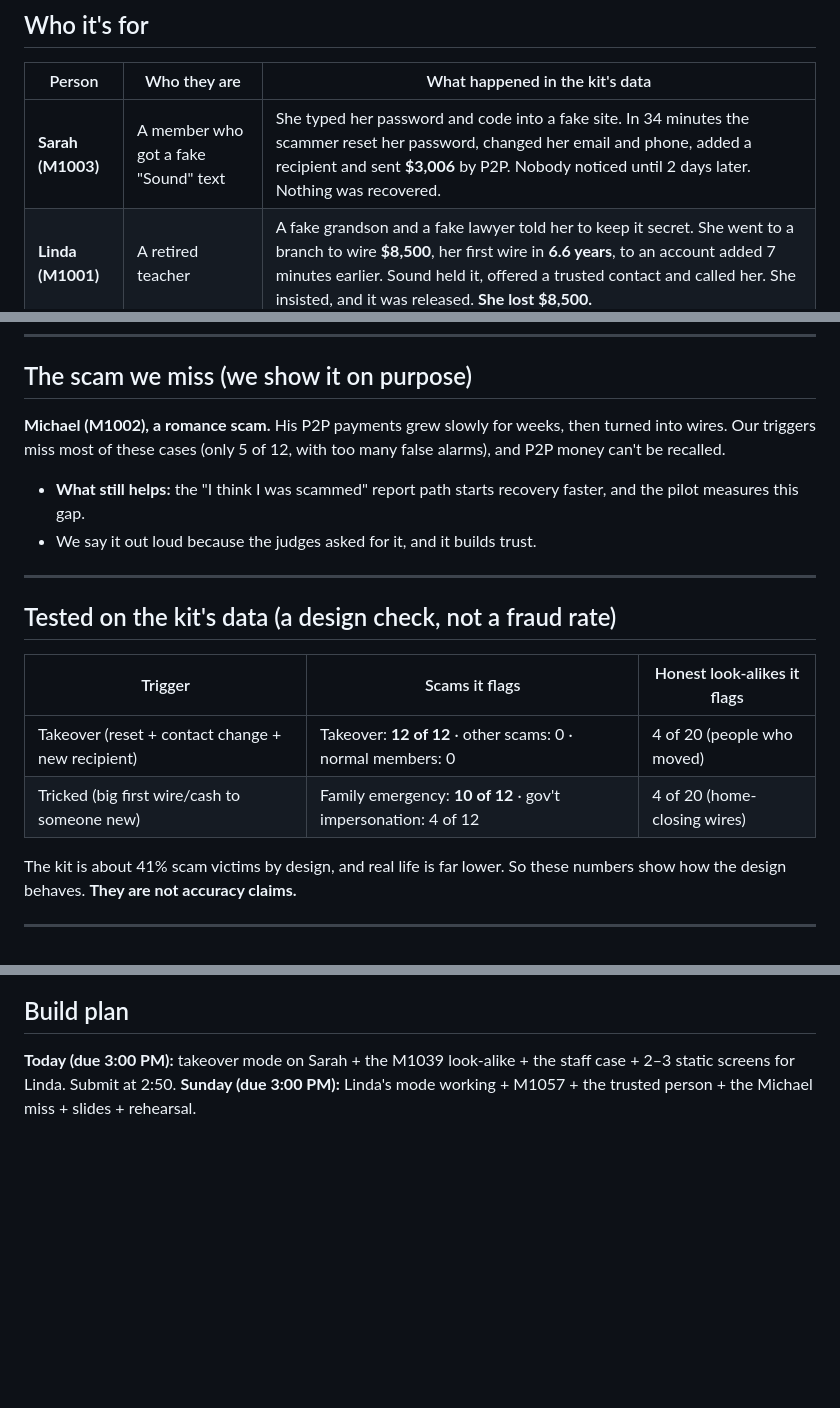
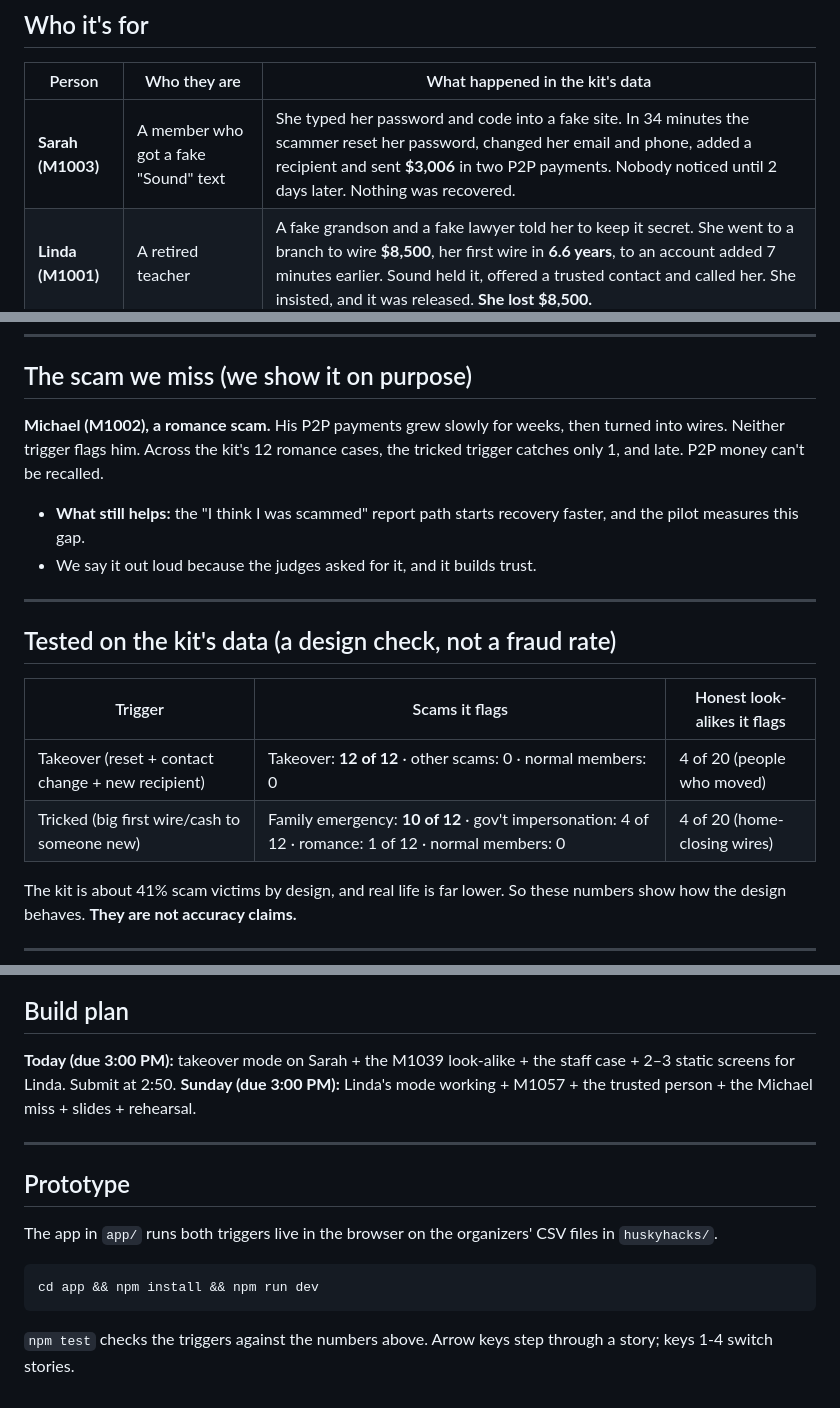
Before and after one commit to alexpicon/husky-hack, a Markdown page: README.md, 3 parts joined by grey strips. Drawn GitHub-style; blank space fills up the shorter version.

Commit message:
Align README numbers with the kit data and add run instructions

````diff
--- a/README.md
+++ b/README.md
@@ -22,7 +22,7 @@ One product, two modes.
 
 | Person | Who they are | What happened in the kit's data |
 |---|---|---|
-| **Sarah (M1003)** | A member who got a fake "Sound" text | She typed her password and code into a fake site. In 34 minutes the scammer reset her password, changed her email and phone, added a recipient and sent **$3,006** by P2P. Nobody noticed until 2 days later. Nothing was recovered. |
+| **Sarah (M1003)** | A member who got a fake "Sound" text | She typed her password and code into a fake site. In 34 minutes the scammer reset her password, changed her email and phone, added a recipient and sent **$3,006** in two P2P payments. Nobody noticed until 2 days later. Nothing was recovered. |
 | **Linda (M1001)** | A retired teacher | A fake grandson and a fake lawyer told her to keep it secret. She went to a branch to wire **$8,500**, her first wire in **6.6 years**, to an account added 7 minutes earlier. Sound held it, offered a trusted contact and called her. She insisted, and it was released. **She lost $8,500.** |
 
 Linda's story is the important one: **Sound's current tools already tried, and the secrecy beat them.** Second Look is built to work even when the member has been told not to talk.
@@ -94,7 +94,7 @@ What she tapped (only if she chooses to share it), the facts, a short script for
 
 ## The scam we miss (we show it on purpose)
 
-**Michael (M1002), a romance scam.** His P2P payments grew slowly for weeks, then turned into wires. Our triggers miss most of these cases (only 5 of 12, with too many false alarms), and P2P money can't be recalled.
+**Michael (M1002), a romance scam.** His P2P payments grew slowly for weeks, then turned into wires. Neither trigger flags him. Across the kit's 12 romance cases, the tricked trigger catches only 1, and late. P2P money can't be recalled.
 - **What still helps:** the "I think I was scammed" report path starts recovery faster, and the pilot measures this gap.
 - We say it out loud because the judges asked for it, and it builds trust.
 
@@ -105,7 +105,7 @@ What she tapped (only if she chooses to share it), the facts, a short script for
 | Trigger | Scams it flags | Honest look-alikes it flags |
 |---|---|---|
 | Takeover (reset + contact change + new recipient) | Takeover: **12 of 12** · other scams: 0 · normal members: 0 | 4 of 20 (people who moved) |
-| Tricked (big first wire/cash to someone new) | Family emergency: **10 of 12** · gov't impersonation: 4 of 12 | 4 of 20 (home-closing wires) |
+| Tricked (big first wire/cash to someone new) | Family emergency: **10 of 12** · gov't impersonation: 4 of 12 · romance: 1 of 12 · normal members: 0 | 4 of 20 (home-closing wires) |
 
 The kit is about 41% scam victims by design, and real life is far lower. So these numbers show how the design behaves. **They are not accuracy claims.**
 
@@ -161,3 +161,15 @@ Both modes live, both look-alikes, Michael as the honest miss, the trusted perso
 
 **Today (due 3:00 PM):** takeover mode on Sarah + the M1039 look-alike + the staff case + 2–3 static screens for Linda. Submit at 2:50.
 **Sunday (due 3:00 PM):** Linda's mode working + M1057 + the trusted person + the Michael miss + slides + rehearsal.
+
+---
+
+## Prototype
+
+The app in `app/` runs both triggers live in the browser on the organizers' CSV files in `huskyhacks/`.
+
+```bash
+cd app && npm install && npm run dev
+```
+
+`npm test` checks the triggers against the numbers above. Arrow keys step through a story; keys 1-4 switch stories.
````
Also changed, not shown: other parts of README.md (+1 -1 lines).
